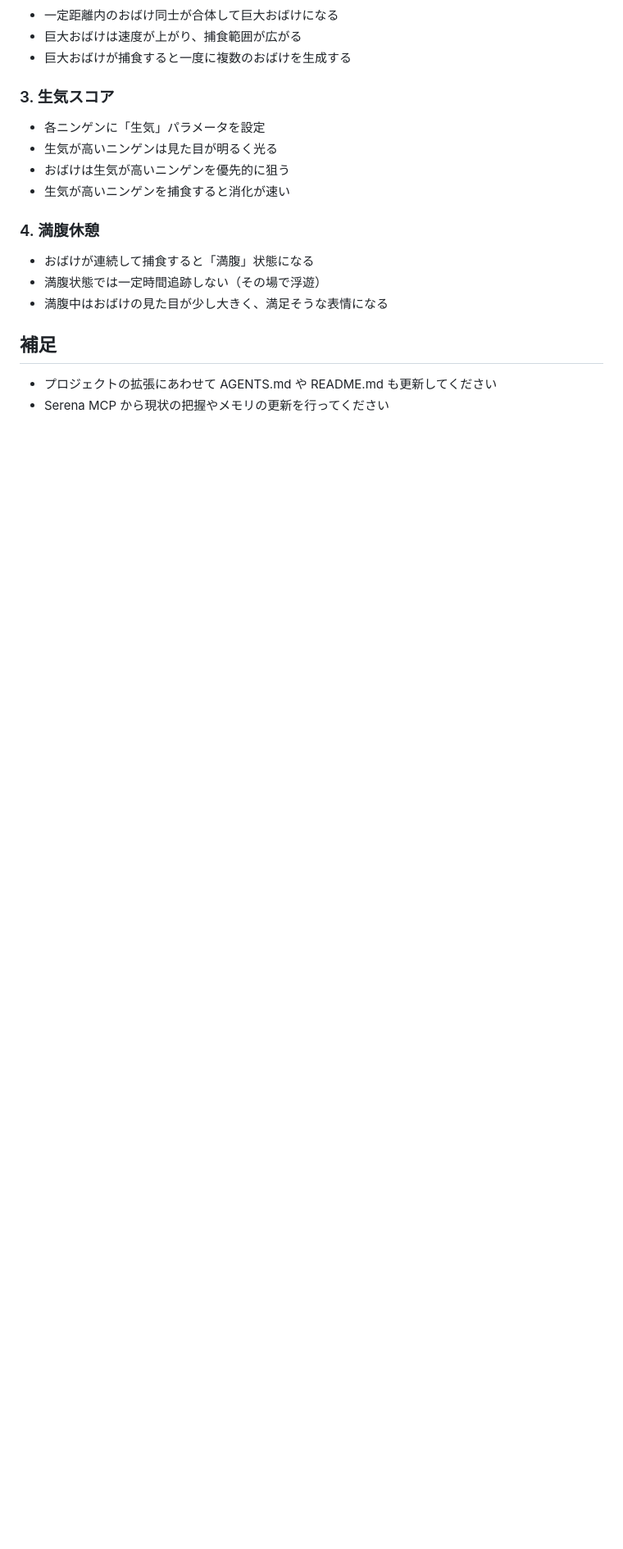
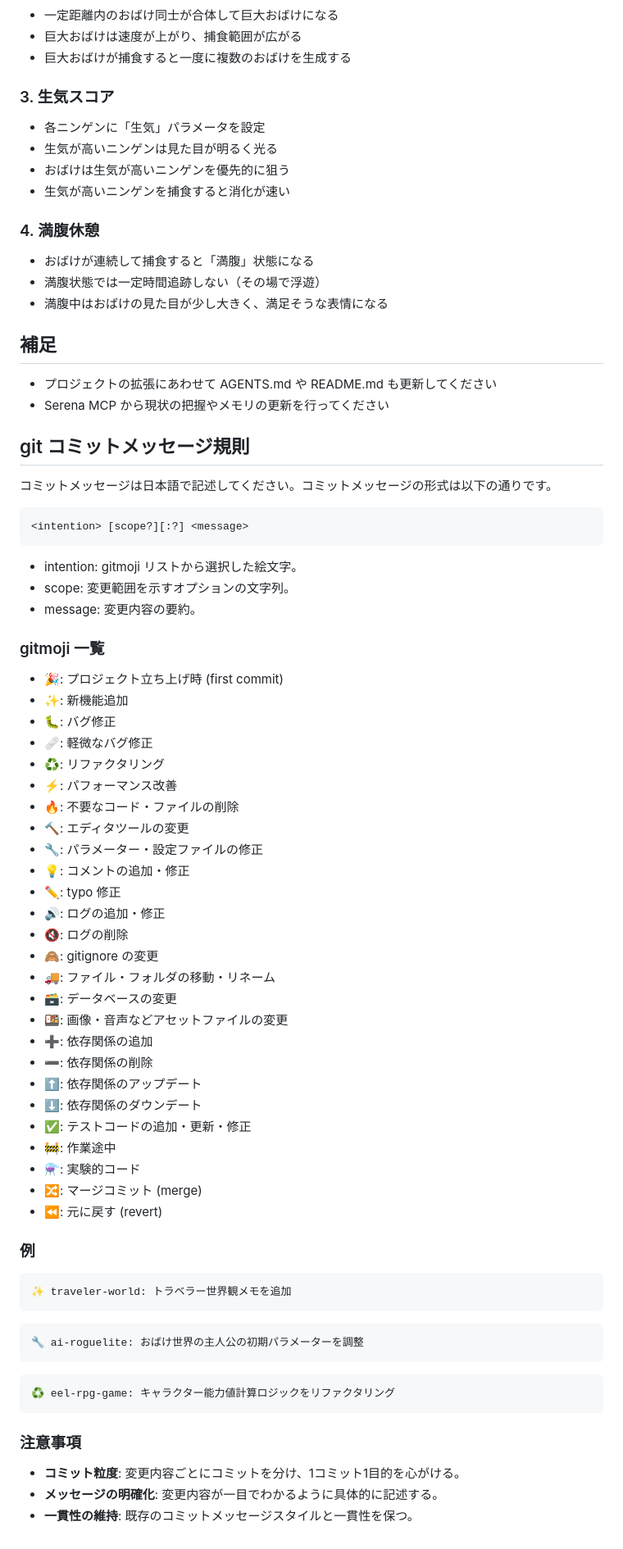
Before and after one commit to leftonbo/ghost-hunt-sim, a Markdown page: AGENTS.md, the part around the change. Shown at 82% size. Drawn GitHub-style; blank space fills up the shorter version.

Commit message:
📝 AGENTS.md: git コミットメッセージ規則を追加

````diff
--- a/AGENTS.md
+++ b/AGENTS.md
@@ -185,3 +185,64 @@ hunting → [ニンゲンに接触] → digesting → [消化タイマー完了]
 
 - プロジェクトの拡張にあわせて AGENTS.md や README.md も更新してください
 - Serena MCP から現状の把握やメモリの更新を行ってください
+
+## git コミットメッセージ規則
+
+コミットメッセージは日本語で記述してください。コミットメッセージの形式は以下の通りです。
+
+```text
+<intention> [scope?][:?] <message>
+```
+
+- intention: gitmoji リストから選択した絵文字。
+- scope: 変更範囲を示すオプションの文字列。
+- message: 変更内容の要約。
+
+### gitmoji 一覧
+
+- 🎉: プロジェクト立ち上げ時 (first commit)
+- ✨️: 新機能追加
+- 🐛: バグ修正
+- 🩹: 軽微なバグ修正
+- ♻️: リファクタリング
+- ⚡️: パフォーマンス改善
+- 🔥: 不要なコード・ファイルの削除
+- 🔨: エディタツールの変更
+- 🔧: パラメーター・設定ファイルの修正
+- 💡: コメントの追加・修正
+- ✏️: typo 修正
+- 🔊: ログの追加・修正
+- 🔇: ログの削除
+- 🙈: gitignore の変更
+- 🚚: ファイル・フォルダの移動・リネーム
+- 🗃️: データベースの変更
+- 🍱: 画像・音声などアセットファイルの変更
+- ➕️: 依存関係の追加
+- ➖️: 依存関係の削除
+- ⬆️: 依存関係のアップデート
+- ⬇️: 依存関係のダウンデート
+- ✅️: テストコードの追加・更新・修正
+- 🚧: 作業途中
+- ⚗️: 実験的コード
+- 🔀: マージコミット (merge)
+- ⏪️: 元に戻す (revert)
+
+### 例
+
+```text
+✨️ traveler-world: トラベラー世界観メモを追加
+```
+
+```text
+🔧 ai-roguelite: おばけ世界の主人公の初期パラメーターを調整
+```
+
+```text
+♻️ eel-rpg-game: キャラクター能力値計算ロジックをリファクタリング
+```
+
+### 注意事項
+
+- **コミット粒度**: 変更内容ごとにコミットを分け、1コミット1目的を心がける。
+- **メッセージの明確化**: 変更内容が一目でわかるように具体的に記述する。
+- **一貫性の維持**: 既存のコミットメッセージスタイルと一貫性を保つ。
````
